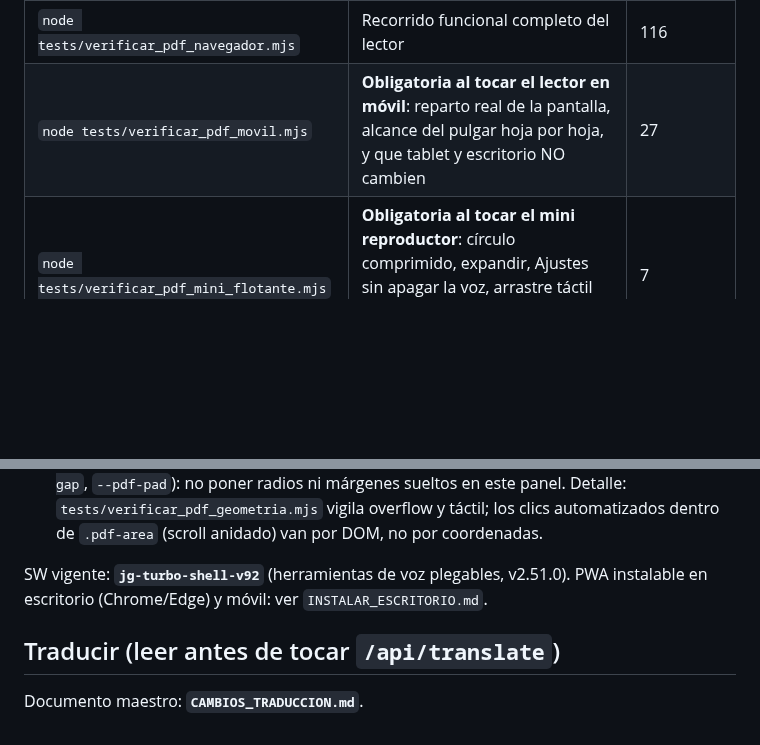
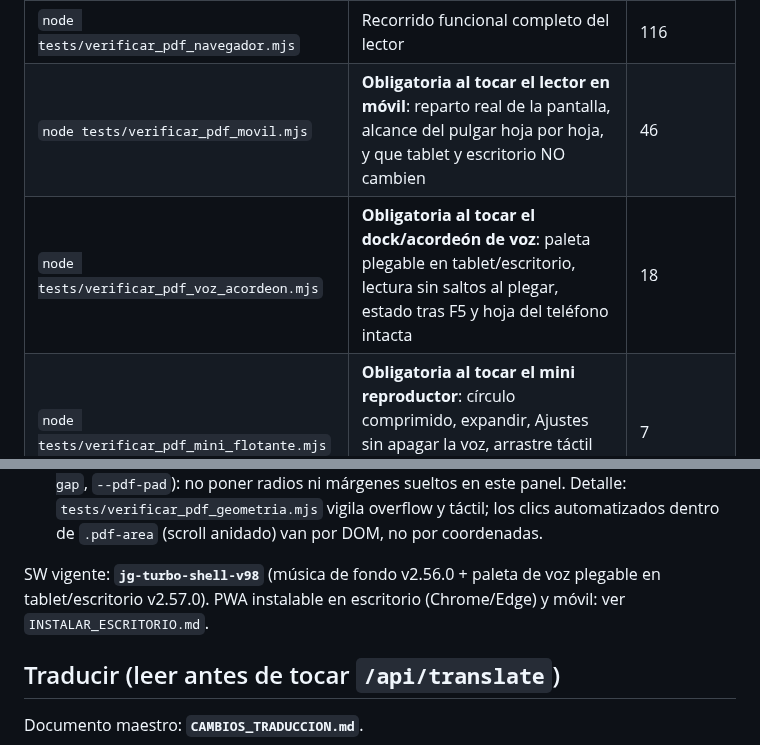
Before and after one commit to JHONCOD24/jg-turbo, a Markdown page: Agents.md, 2 parts joined by grey strips. GitHub-like rendering; blank space fills up the shorter version.

Commit message:
docs(agents): suite del acordeon de voz y SW v98 en la tabla de pruebas

```diff
--- a/Agents.md
+++ b/Agents.md
@@ -153,7 +153,8 @@ se cortó.
 | `node tests/verificar_pdf_geometria.mjs` | Desbordes, toques ≥44px (los <44px fallan) y solapes en móvil/tablet/escritorio | 54 |
 | `node tests/verificar_pdf_scroll.mjs` | Que la biblioteca **se pueda desplazar** con nueve libros, y que las otras pestañas y el lector conserven su modelo de scroll | 39 |
 | `node tests/verificar_pdf_navegador.mjs` | Recorrido funcional completo del lector | 116 |
-| `node tests/verificar_pdf_movil.mjs` | **Obligatoria al tocar el lector en móvil**: reparto real de la pantalla, alcance del pulgar hoja por hoja, y que tablet y escritorio NO cambien | 27 |
+| `node tests/verificar_pdf_movil.mjs` | **Obligatoria al tocar el lector en móvil**: reparto real de la pantalla, alcance del pulgar hoja por hoja, y que tablet y escritorio NO cambien | 46 |
+| `node tests/verificar_pdf_voz_acordeon.mjs` | **Obligatoria al tocar el dock/acordeón de voz**: paleta plegable en tablet/escritorio, lectura sin saltos al plegar, estado tras F5 y hoja del teléfono intacta | 18 |
 | `node tests/verificar_pdf_mini_flotante.mjs` | **Obligatoria al tocar el mini reproductor**: círculo comprimido, expandir, Ajustes sin apagar la voz, arrastre táctil sin robar toques y punto recordado tras recargar | 7 |
 | `node tests/verificar_pdf_unir_palabras.mjs` | «Unir palabras» sobre una palabra partida de verdad, con su Deshacer | 18 |
 | `node tests/verificar_arranque_ligero.mjs` | **Obligatoria al tocar lo que se carga al arrancar**: que el lector de PDF no viaje con quien solo abre la app | 7 |
@@ -337,7 +338,7 @@ en este panel. Detalle: `tests/verificar_pdf_geometria.mjs` vigila
 overflow y táctil; los clics automatizados dentro de `.pdf-area` (scroll
 anidado) van por DOM, no por coordenadas.
 
-SW vigente: **`jg-turbo-shell-v92`** (herramientas de voz plegables, v2.51.0). PWA instalable en escritorio (Chrome/Edge) y móvil: ver `INSTALAR_ESCRITORIO.md`.
+SW vigente: **`jg-turbo-shell-v98`** (música de fondo v2.56.0 + paleta de voz plegable en tablet/escritorio v2.57.0). PWA instalable en escritorio (Chrome/Edge) y móvil: ver `INSTALAR_ESCRITORIO.md`.
 
 ## Traducir (leer antes de tocar `/api/translate`)
 
```
